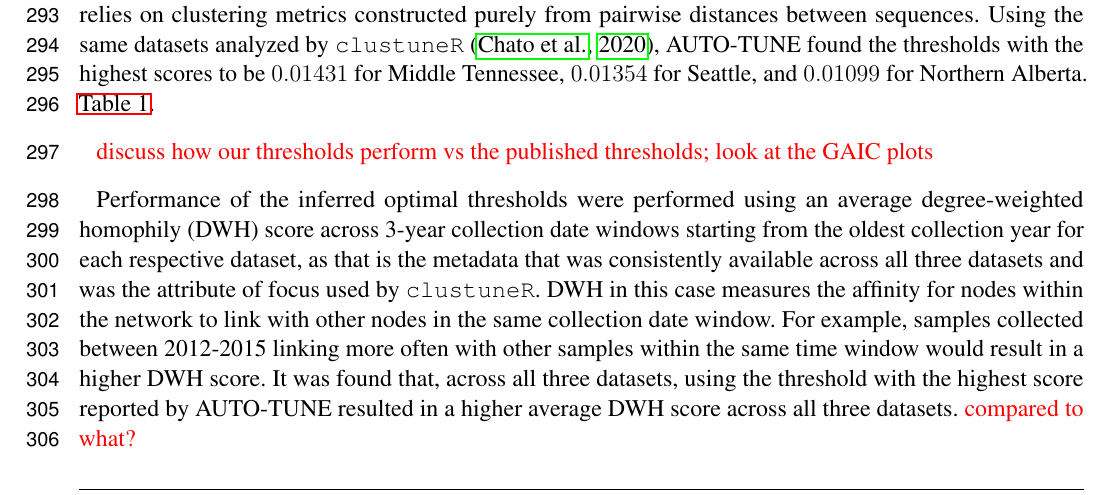
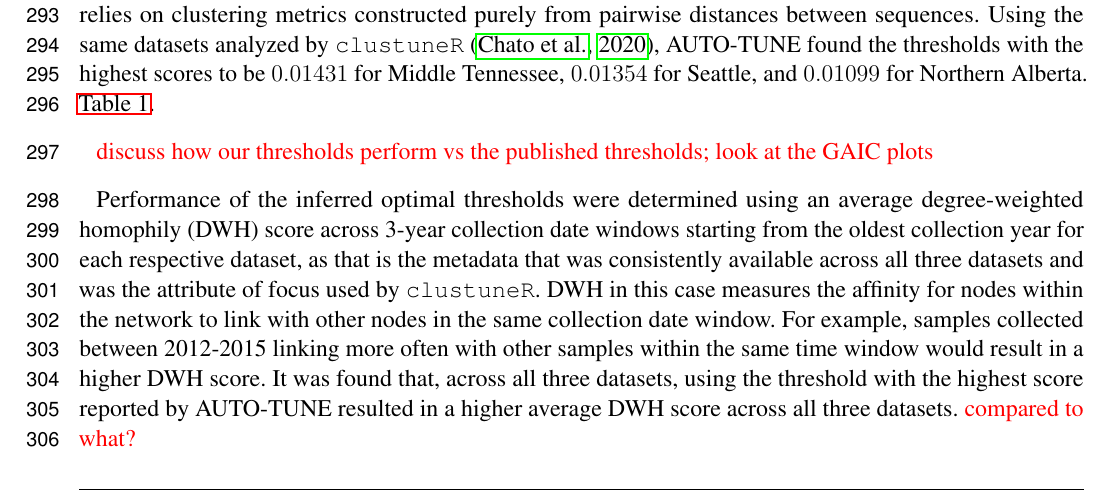
Before and after one commit to veg/autotune-paper, a LaTeX document (frontiers.tex): part of page 8 of 18, cut so that both start at the same text. Compiled offline with pdfLaTeX.

Commit message:
sweaver edit

```diff
--- a/frontiers.tex
+++ b/frontiers.tex
@@ -506,7 +506,7 @@ $0.01099$ for Northern Alberta. \autoref{tab:homophily}.
 
 \TODO{discuss how our thresholds perform vs the published thresholds; look at the GAIC plots}
 
-Performance of the inferred optimal thresholds were performed using an average
+Performance of the inferred optimal thresholds were determined using an average
 degree-weighted homophily (DWH) score across 3-year collection date windows
 starting from the oldest collection year for each respective dataset, as that
 is the metadata that was consistently available across all three datasets and
```
